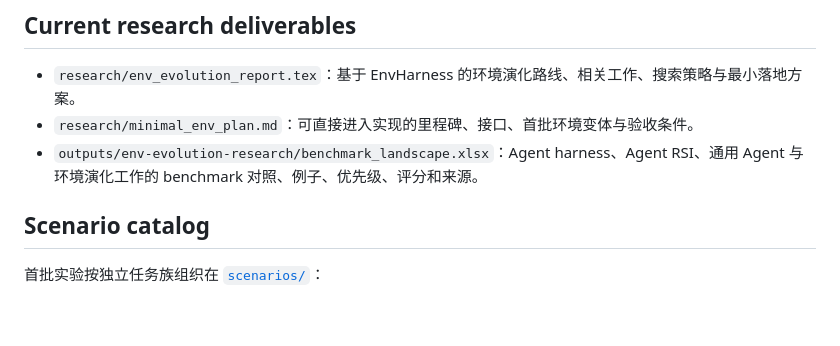
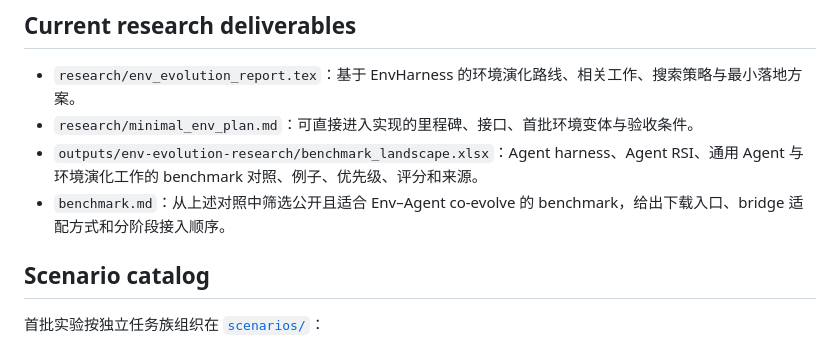
Before and after one commit to mz1622/Env-Agent-rsi, a Markdown page: README.md, the part around the change. Rendered like a GitHub page; blank space fills up the shorter version.

Commit message:
docs: add benchmark integration guide

```diff
--- a/README.md
+++ b/README.md
@@ -132,6 +132,7 @@ OpenAI、Anthropic、本地模型或 replay 只需把各自 SDK 的 tool-call
 - `research/env_evolution_report.tex`：基于 EnvHarness 的环境演化路线、相关工作、搜索策略与最小落地方案。
 - `research/minimal_env_plan.md`：可直接进入实现的里程碑、接口、首批环境变体与验收条件。
 - `outputs/env-evolution-research/benchmark_landscape.xlsx`：Agent harness、Agent RSI、通用 Agent 与环境演化工作的 benchmark 对照、例子、优先级、评分和来源。
+- `benchmark.md`：从上述对照中筛选公开且适合 Env–Agent co-evolve 的 benchmark，给出下载入口、bridge 适配方式和分阶段接入顺序。
 
 ## Scenario catalog
 
```
Also changed, not shown: benchmark.md (added, +505 -0 lines).
